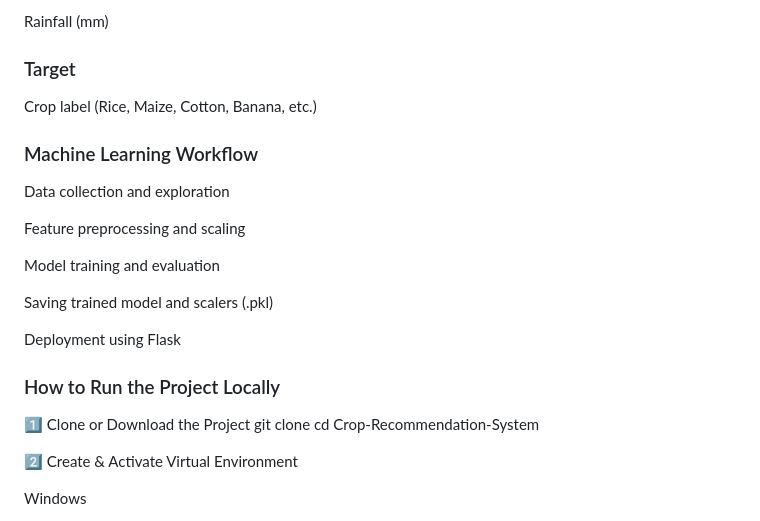
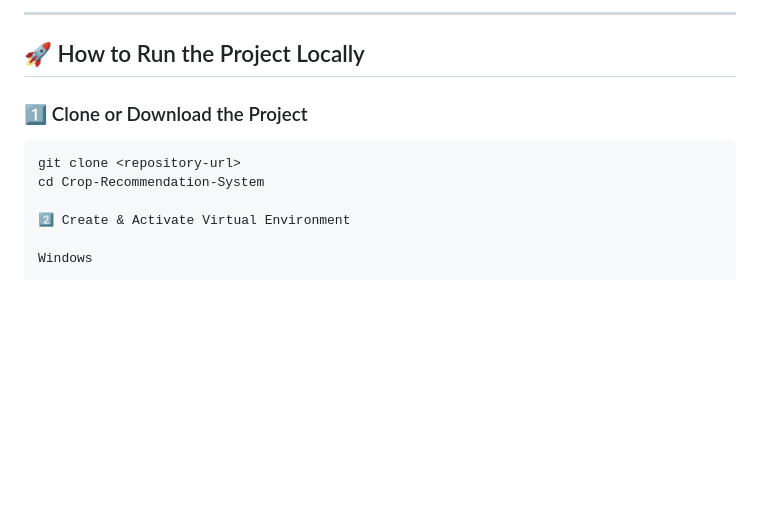
Before and after one commit to Dhanush312/Crop-Recommendation-System, a Markdown page: README.md, the part around one of its changes. Rendered like a GitHub page; blank space fills up the shorter version.

Commit message:
Revise README for improved structure and readability
Updated README.md to enhance formatting and clarity.

````diff
--- a/README.md
+++ b/README.md
@@ -82,24 +94,10 @@ pH
 
-Rainfall (mm)
+---
 
-### Target
+## 🚀 How to Run the Project Locally
 
-Crop label (Rice, Maize, Cotton, Banana, etc.)
-
-### Machine Learning Workflow
-
-Data collection and exploration
-
-Feature preprocessing and scaling
-
-Model training and evaluation
-
-Saving trained model and scalers (.pkl)
-
-Deployment using Flask
-
-### How to Run the Project Locally
-1️⃣ Clone or Download the Project
+### 1️⃣ Clone or Download the Project
+```bash
 git clone <repository-url>
 cd Crop-Recommendation-System
 
````
Also changed, not shown: other parts of README.md (+62 -50 lines).
